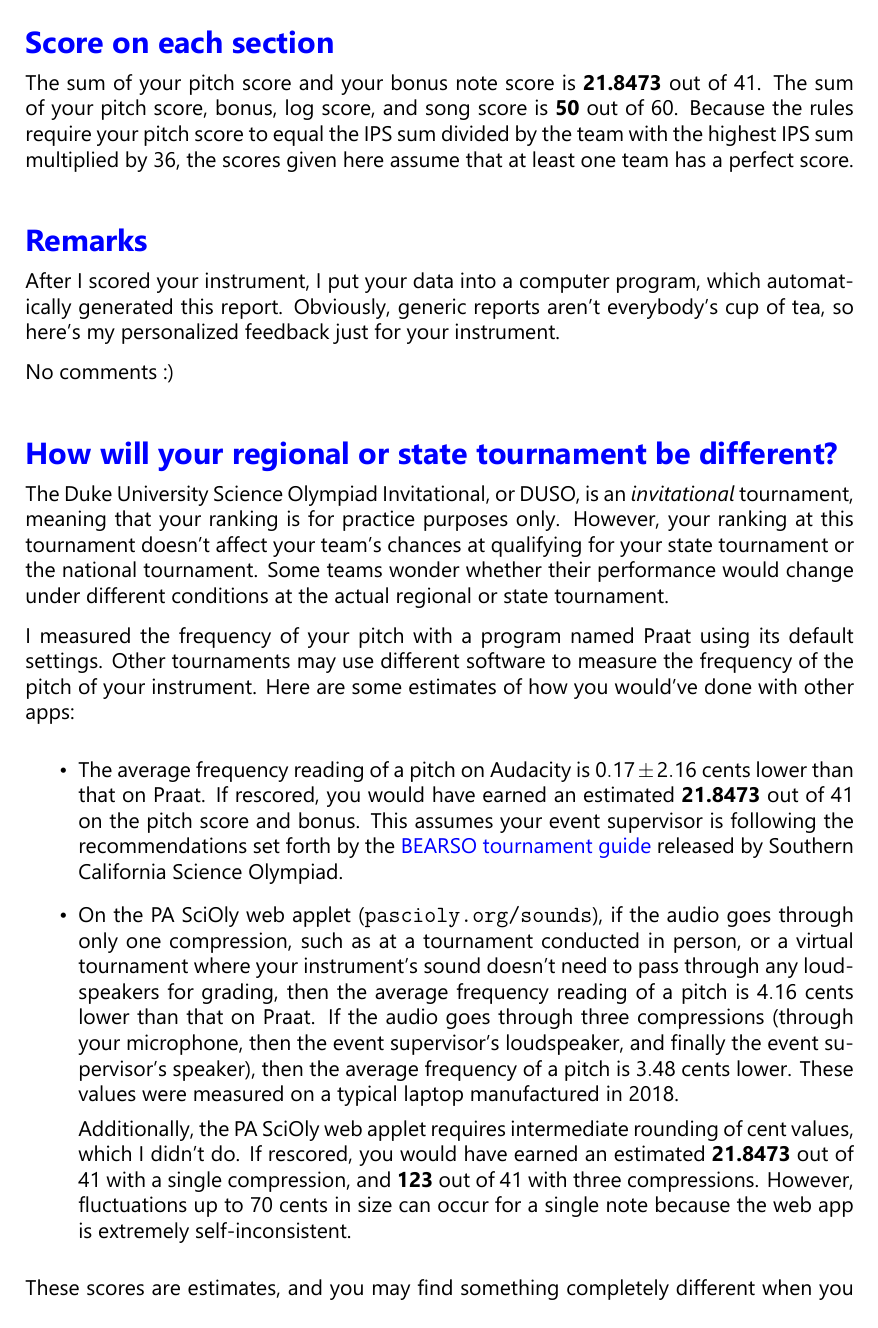
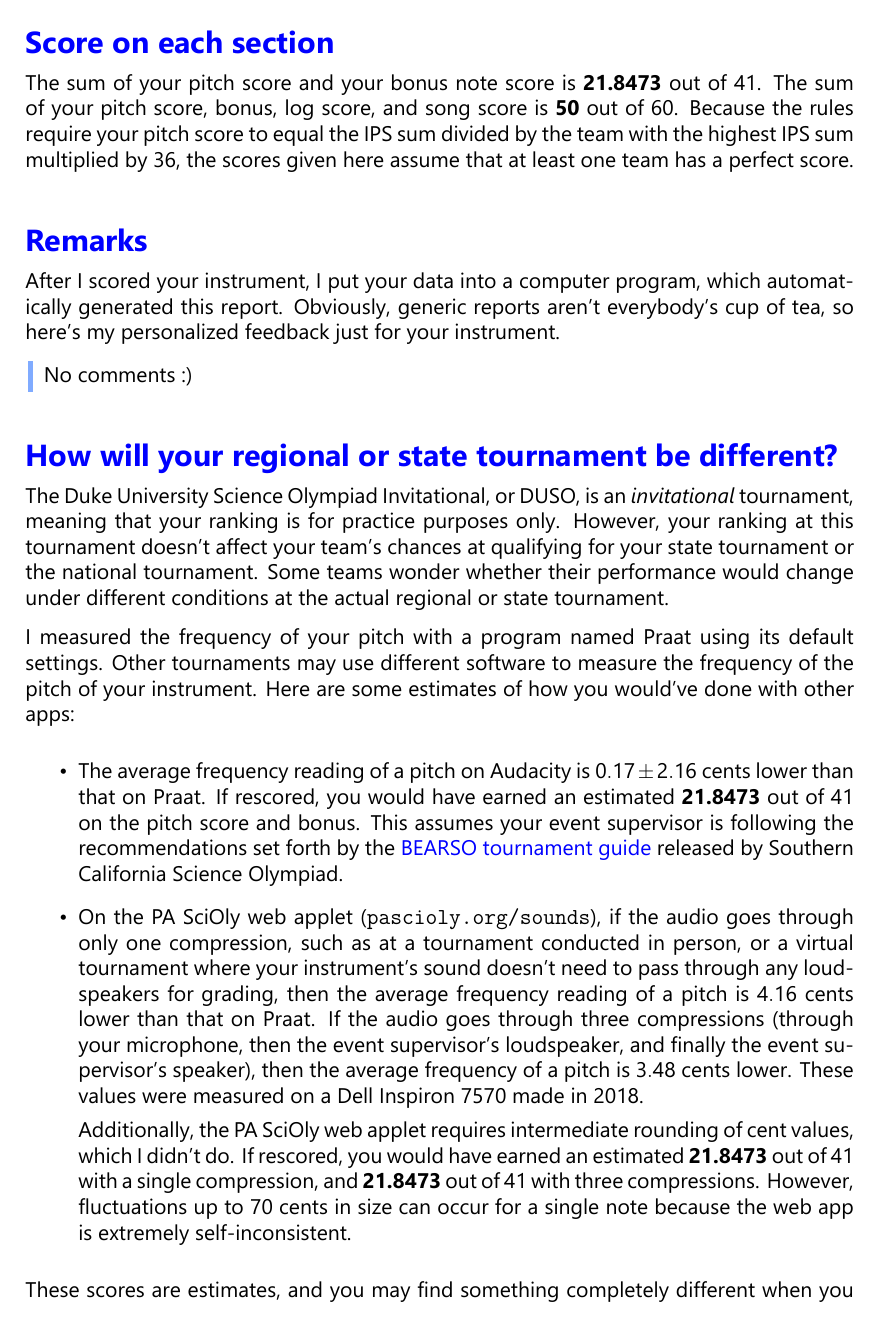
Before and after one commit to qedgary/pitch-datasheet-scioly, a LaTeX problem sheet (C00 - example team.tex): page 2 of 3. The pictures show the PDF file C00 - example team.pdf that the author committed with the source.

Commit message:
stylistic changes

```diff
--- a/C00 - example team.tex
+++ b/C00 - example team.tex
@@ -288,7 +288,7 @@ $ cents lower than that on Praat. If rescored, you would have earned an estimate
 % average: -0.174856135652284 cents
 % sample standard deviation: 2.157736014805369 cents
 
-\item On the PA SciOly web applet (\scalebox{1.1}{\texttt{pascioly.org/sounds}}), if the audio goes through only one compression, such as at a tournament conducted in person, or a virtual tournament where your instrument's sound doesn't need to pass through any loudspeakers for grading, then the average frequency reading of a pitch is $4.16$ cents lower than that on Praat.  If the audio goes through three compressions (through your microphone, then the event supervisor's loudspeaker, and finally the event supervisor's speaker), then the average frequency of a pitch is $3.48$ cents lower. These values were measured on a Dell Inspiron 7570 made in 2018. %, non-gaming laptop
+\item On the PA SciOly web applet (\scalebox{1.08}{\texttt{pascioly.org/sounds}}), if the audio goes through only one compression, such as at a tournament conducted in person, or a virtual tournament where your instrument's sound doesn't need to pass through any loudspeakers for grading, then the average frequency reading of a pitch is $4.16$ cents lower than that on Praat.  If the audio goes through three compressions (through your microphone, then the event supervisor's loudspeaker, and finally the event supervisor's speaker), then the average frequency of a pitch is $3.48$ cents lower. These values were measured on a Dell Inspiron 7570 made in 2018. %, non-gaming laptop
 
 Additionally, the PA SciOly web applet requires intermediate rounding of cent values, which I didn't do. If rescored, you would have earned an estimated \textbf{\pasciolyEstimate} out of 41 with a single compression, and \textbf{\pasciolyEstimateTC} out of 41 with three compressions. However, fluctuations up to 70 cents in size can occur for a single note because the web app is extremely self-inconsistent.
 \end{itemize}
```
Also changed, not shown: C00 - example team.pdf, C00 - example team.tex (2 more changed lines).
